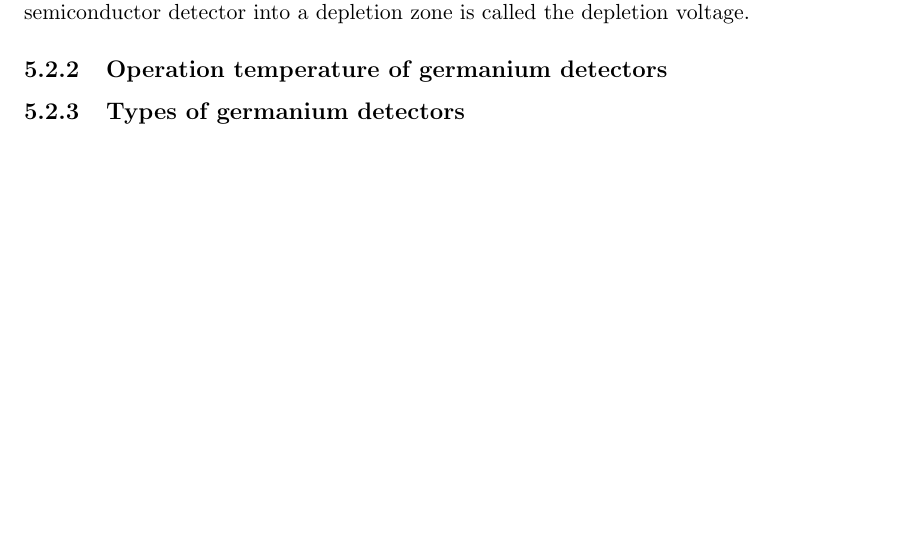
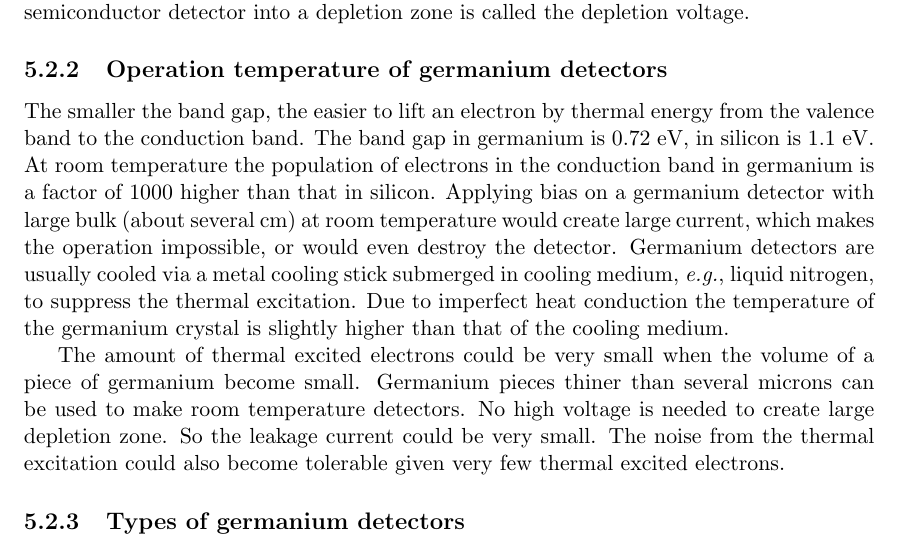
Before and after one commit to jintonic/thesis, a LaTeX thesis (thesis.tex, which reads detector.tex): part of page 46 of 66, cut so that both start at the same text, the shorter picture padded with empty space. Compiled offline with pdfLaTeX.

Commit message:
git-svn-id: file:///home/jingliu/home/jing.liu/svn/thesis/trunk@220 a066fb6a-a811-11dc-9a5e-f027034fa78f

```diff
--- a/detector.tex
+++ b/detector.tex
@@ -54,6 +54,9 @@ The depletion zone is the active volume of any semiconductor detector. When ioni
 
 \subsection{Operation temperature of germanium detectors}
 \label{sec:det:temp}
+The smaller the band gap, the easier to lift an electron by thermal energy from the valence band to the conduction band. The band gap in germanium is 0.72~eV, in silicon is 1.1~eV. At room temperature the population of electrons in the conduction band in germanium is a factor of 1000 higher than that in silicon. Applying bias on a germanium detector with large bulk (about several cm) at room temperature would create large current, which makes the operation impossible, or would even destroy the detector. Germanium detectors are usually cooled via a metal cooling stick submerged in cooling medium, \textit{e.g.}, liquid nitrogen, to suppress the thermal excitation. Due to imperfect heat conduction the temperature of the germanium crystal is slightly higher than that of the cooling medium.
+
+The amount of thermal excited electrons could be very small when the volume of a piece of germanium become small. Germanium pieces thiner than several microns can be used to make room temperature detectors. No high voltage is needed to create large depletion zone. So the leakage current could be very small. The noise from the thermal excitation could also become tolerable given very few thermal excited electrons.
 
 \subsection{Types of germanium detectors}
 \label{sec:det:type}
```
